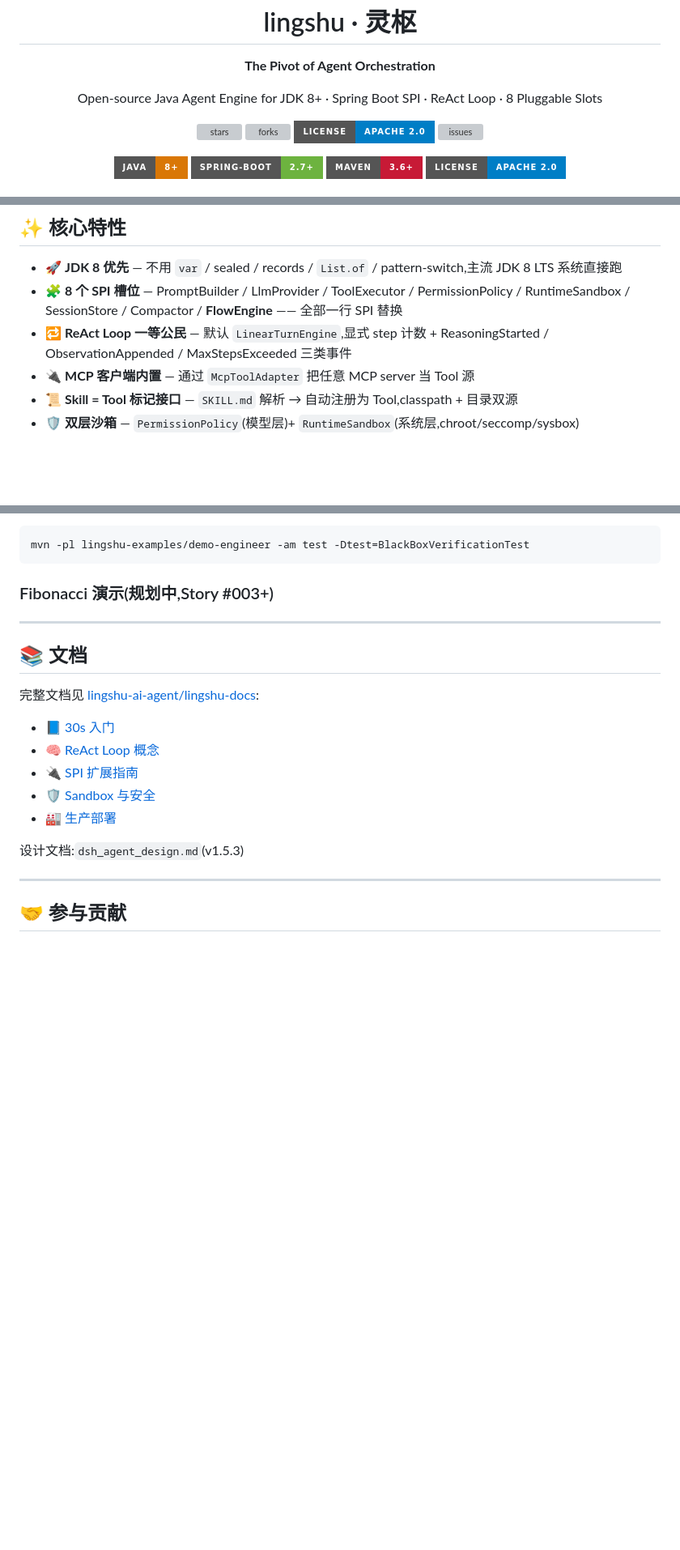
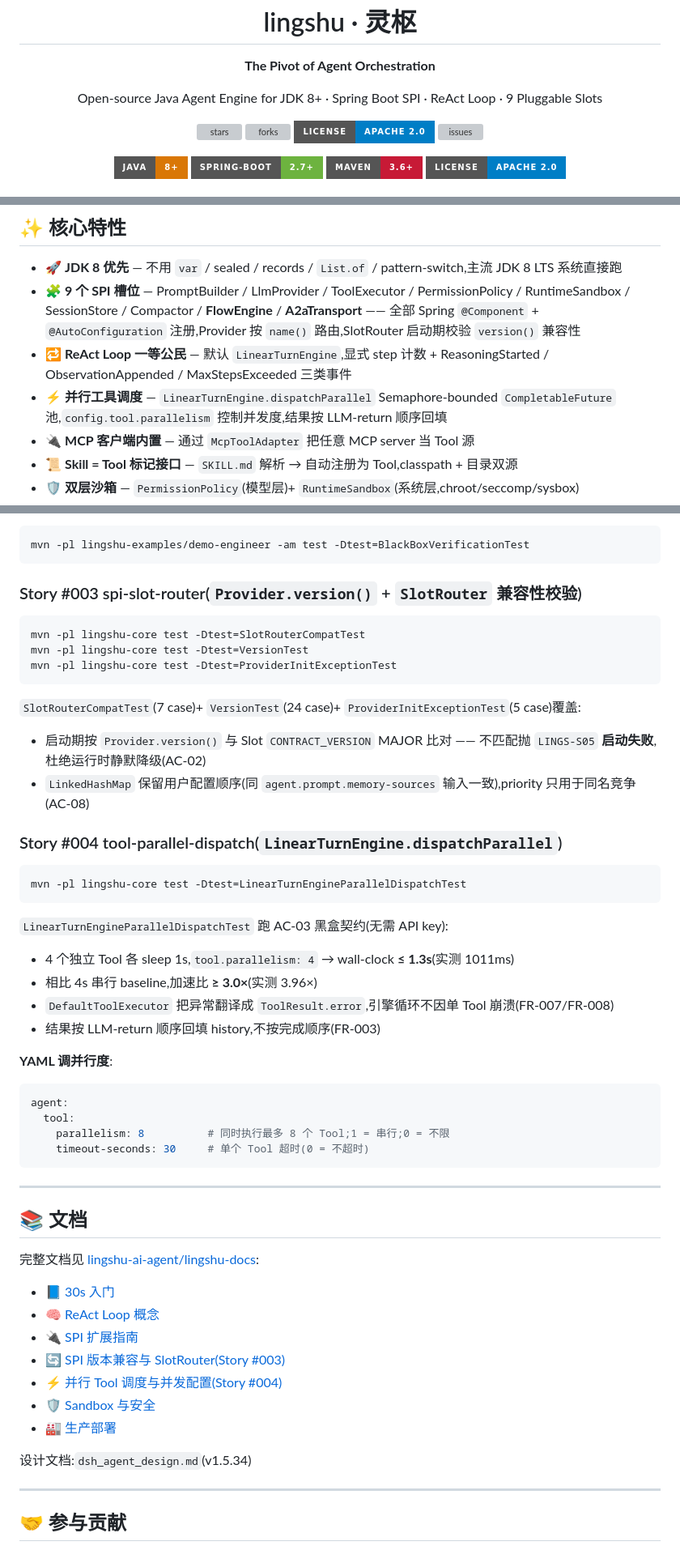
Before and after one commit to lingshu-ai-agent/lingshu, a Markdown page: README.md, 3 parts joined by grey strips. Shown at 81% size. Drawn GitHub-style; badges without logos; blank space fills up the shorter version; grey boxes are pictures that could not be loaded.

````diff
--- a/README.md
+++ b/README.md
@@ -3,7 +3,7 @@
 
   <h1>lingshu · 灵枢</h1>
   <p><strong>The Pivot of Agent Orchestration</strong></p>
-  <p>Open-source Java Agent Engine for JDK 8+ · Spring Boot SPI · ReAct Loop · 8 Pluggable Slots</p>
+  <p>Open-source Java Agent Engine for JDK 8+ · Spring Boot SPI · ReAct Loop · 9 Pluggable Slots</p>
 
   <p>
     <a href="https://github.com/lingshu-ai-agent/lingshu/stargazers"><img src="https://img.shields.io/github/stars/lingshu-ai-agent/lingshu?style=for-the-badge" alt="stars"/></a>
@@ -40,8 +40,9 @@
 ## ✨ 核心特性
 
 - 🚀 **JDK 8 优先** — 不用 `var` / sealed / records / `List.of` / pattern-switch,主流 JDK 8 LTS 系统直接跑
-- 🧩 **8 个 SPI 槽位** — PromptBuilder / LlmProvider / ToolExecutor / PermissionPolicy / RuntimeSandbox / SessionStore / Compactor / **FlowEngine** —— 全部一行 SPI 替换
+- 🧩 **9 个 SPI 槽位** — PromptBuilder / LlmProvider / ToolExecutor / PermissionPolicy / RuntimeSandbox / SessionStore / Compactor / **FlowEngine** / **A2aTransport** —— 全部 Spring `@Component` + `@AutoConfiguration` 注册,Provider 按 `name()` 路由,SlotRouter 启动期校验 `version()` 兼容性
 - 🔁 **ReAct Loop 一等公民** — 默认 `LinearTurnEngine`,显式 step 计数 + ReasoningStarted / ObservationAppended / MaxStepsExceeded 三类事件
+- ⚡ **并行工具调度** — `LinearTurnEngine.dispatchParallel` Semaphore-bounded `CompletableFuture` 池,`config.tool.parallelism` 控制并发度,结果按 LLM-return 顺序回填
 - 🔌 **MCP 客户端内置** — 通过 `McpToolAdapter` 把任意 MCP server 当 Tool 源
 - 📜 **Skill = Tool 标记接口** — `SKILL.md` 解析 → 自动注册为 Tool,classpath + 目录双源
 - 🛡️ **双层沙箱** — `PermissionPolicy`(模型层)+ `RuntimeSandbox`(系统层,chroot/seccomp/sysbox)
@@ -247,7 +284,37 @@ java -jar lingshu-examples/demo-engineer/target/demo-engineer-0.1.0-SNAPSHOT.jar
 mvn -pl lingshu-examples/demo-engineer -am test -Dtest=BlackBoxVerificationTest
 ```
 
-### Fibonacci 演示(规划中,Story #003+)
+### Story #003 spi-slot-router(`Provider.version()` + `SlotRouter` 兼容性校验)
+
+```bash
+mvn -pl lingshu-core test -Dtest=SlotRouterCompatTest
+mvn -pl lingshu-core test -Dtest=VersionTest
+mvn -pl lingshu-core test -Dtest=ProviderInitExceptionTest
+```
+
+`SlotRouterCompatTest`(7 case)+ `VersionTest`(24 case)+ `ProviderInitExceptionTest`(5 case)覆盖:
+- 启动期按 `Provider.version()` 与 Slot `CONTRACT_VERSION` MAJOR 比对 —— 不匹配抛 `LINGS-S05` **启动失败**,杜绝运行时静默降级(AC-02)
+- `LinkedHashMap` 保留用户配置顺序(同 `agent.prompt.memory-sources` 输入一致),priority 只用于同名竞争(AC-08)
+
+### Story #004 tool-parallel-dispatch(`LinearTurnEngine.dispatchParallel`)
+
+```bash
+mvn -pl lingshu-core test -Dtest=LinearTurnEngineParallelDispatchTest
+```
+
+`LinearTurnEngineParallelDispatchTest` 跑 AC-03 黑盒契约(无需 API key):
+- 4 个独立 Tool 各 sleep 1s,`tool.parallelism: 4` → wall-clock **≤ 1.3s**(实测 1011ms)
+- 相比 4s 串行 baseline,加速比 **≥ 3.0×**(实测 3.96×)
+- `DefaultToolExecutor` 把异常翻译成 `ToolResult.error`,引擎循环不因单 Tool 崩溃(FR-007/FR-008)
+- 结果按 LLM-return 顺序回填 history,不按完成顺序(FR-003)
+
+**YAML 调并行度**:
+```yaml
+agent:
+  tool:
+    parallelism: 8          # 同时执行最多 8 个 Tool;1 = 串行;0 = 不限
+    timeout-seconds: 30     # 单个 Tool 超时(0 = 不超时)
+```
 
 ---
 
@@ -258,10 +325,12 @@ mvn -pl lingshu-examples/demo-engineer -am test -Dtest=BlackBoxVerificationTest
 - 📘 [30s 入门](https://github.com/lingshu-ai-agent/lingshu-docs/blob/main/docs/intro.md)
 - 🧠 [ReAct Loop 概念](https://github.com/lingshu-ai-agent/lingshu-docs/blob/main/docs/concepts/react-loop.md)
 - 🔌 [SPI 扩展指南](https://github.com/lingshu-ai-agent/lingshu-docs/blob/main/docs/concepts/spi.md)
+- 🔄 [SPI 版本兼容与 SlotRouter(Story #003)](https://github.com/lingshu-ai-agent/lingshu-docs/blob/main/docs/concepts/spi-versioning.md)
+- ⚡ [并行 Tool 调度与并发配置(Story #004)](https://github.com/lingshu-ai-agent/lingshu-docs/blob/main/docs/concepts/parallel-tools.md)
 - 🛡️ [Sandbox 与安全](https://github.com/lingshu-ai-agent/lingshu-docs/blob/main/docs/concepts/sandbox.md)
 - 🏭 [生产部署](https://github.com/lingshu-ai-agent/lingshu-docs/blob/main/docs/ops/deployment.md)
 
-设计文档:`dsh_agent_design.md`(v1.5.3)
+设计文档:`dsh_agent_design.md`(v1.5.34)
 
 ---
 
````
Also changed, not shown: other parts of README.md (+49 -13 lines).
